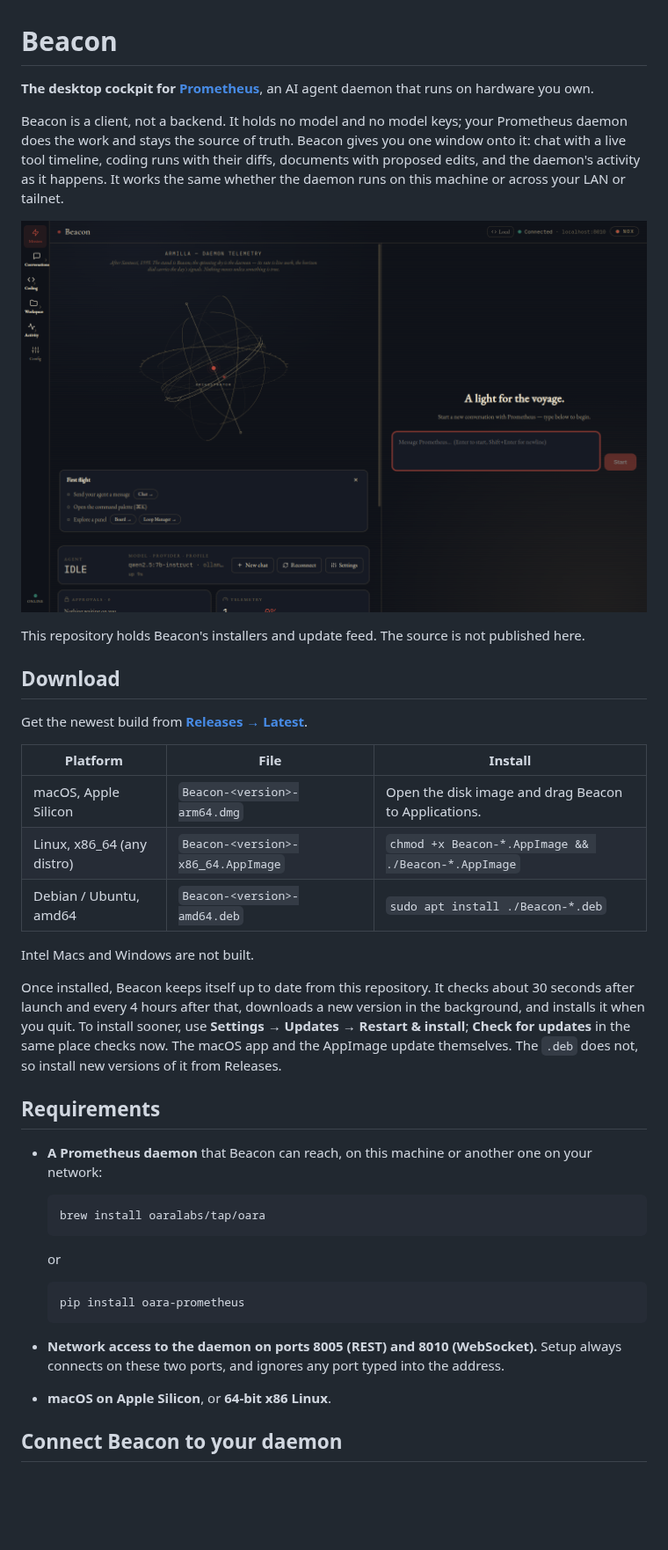
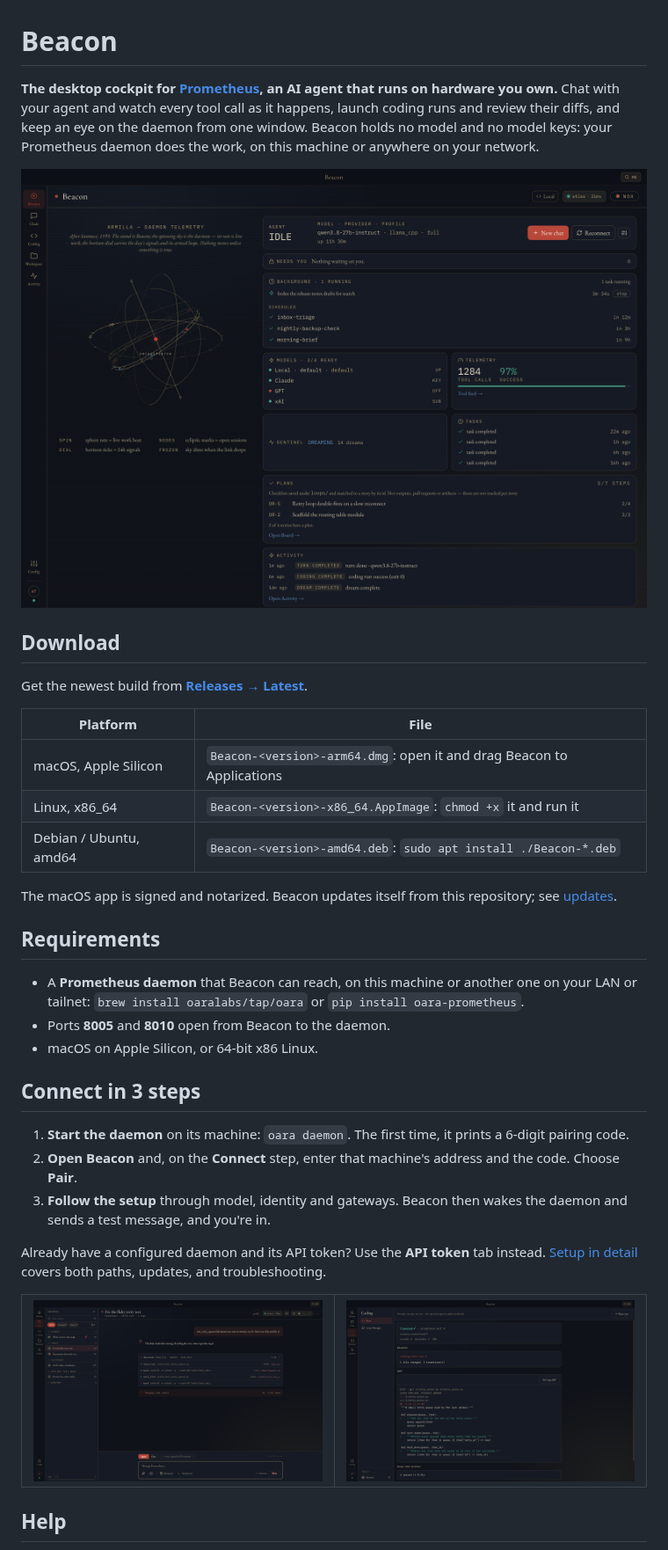
Before and after one commit to OAraLabs/Beacon, a Markdown page: README.md, the part around one of its changes. Shown at 88% size. Drawn GitHub-style; pictures changed too: assets/chat-live.png (added), assets/coding-run.png, assets/mission-home.png; blank space fills up the shorter version.

````diff
--- a/README.md
+++ b/README.md
@@ -1,43 +1,42 @@
 # Beacon
 
-**The desktop cockpit for [Prometheus](https://github.com/OAraLabs/Prometheus)**, an AI agent daemon that runs on hardware you own.
+**The desktop cockpit for [Prometheus](https://github.com/OAraLabs/Prometheus), an AI agent that runs on hardware you own.** Chat with your agent and watch every tool call as it happens, launch coding runs and review their diffs, and keep an eye on the daemon from one window. Beacon holds no model and no model keys: your Prometheus daemon does the work, on this machine or anywhere on your network.
 
-Beacon is a client, not a backend. It holds no model and no model keys; your Prometheus daemon does the work and stays the source of truth. Beacon gives you one window onto it: chat with a live tool timeline, coding runs with their diffs, documents with proposed edits, and the daemon's activity as it happens. It works the same whether the daemon runs on this machine or across your LAN or tailnet.
-
-![Beacon's Mission home: daemon telemetry, the first-flight checklist, agent status and the chat composer](assets/mission-home.png)
-
-This repository holds Beacon's installers and update feed. The source is not published here.
+![Beacon's Mission home: the agent's status and model, background and scheduled tasks, models, plans, and recent activity](assets/mission-home.png)
 
 ## Download
 
 Get the newest build from **[Releases → Latest](https://github.com/OAraLabs/beacon/releases/latest)**.
 
-| Platform | File | Install |
-|---|---|---|
-| macOS, Apple Silicon | `Beacon-<version>-arm64.dmg` | Open the disk image and drag Beacon to Applications. |
-| Linux, x86_64 (any distro) | `Beacon-<version>-x86_64.AppImage` | `chmod +x Beacon-*.AppImage && ./Beacon-*.AppImage` |
-| Debian / Ubuntu, amd64 | `Beacon-<version>-amd64.deb` | `sudo apt install ./Beacon-*.deb` |
+| Platform | File |
+|---|---|
+| macOS, Apple Silicon | `Beacon-<version>-arm64.dmg`: open it and drag Beacon to Applications |
+| Linux, x86_64 | `Beacon-<version>-x86_64.AppImage`: `chmod +x` it and run it |
+| Debian / Ubuntu, amd64 | `Beacon-<version>-amd64.deb`: `sudo apt install ./Beacon-*.deb` |
 
-Intel Macs and Windows are not built.
-
-Once installed, Beacon keeps itself up to date from this repository. It checks about 30 seconds after launch and every 4 hours after that, downloads a new version in the background, and installs it when you quit. To install sooner, use **Settings → Updates → Restart & install**; **Check for updates** in the same place checks now. The macOS app and the AppImage update themselves. The `.deb` does not, so install new versions of it from Releases.
+The macOS app is signed and notarized. Beacon updates itself from this repository; see [updates](docs/SETUP.md#updates).
 
 ## Requirements
 
-- **A Prometheus daemon** that Beacon can reach, on this machine or another one on your network:
+- A **Prometheus daemon** that Beacon can reach, on this machine or another one on your LAN or tailnet:
+  `brew install oaralabs/tap/oara` or `pip install oara-prometheus`.
+- Ports **8005** and **8010** open from Beacon to the daemon.
+- macOS on Apple Silicon, or 64-bit x86 Linux.
 
-  ```sh
-  brew install oaralabs/tap/oara
-  ```
+## Connect in 3 steps
 
-  or
+1. **Start the daemon** on its machine: `oara daemon`. The first time, it prints a 6-digit pairing code.
+2. **Open Beacon** and, on the **Connect** step, enter that machine's address and the code. Choose **Pair**.
+3. **Follow the setup** through model, identity and gateways. Beacon then wakes the daemon and sends a test message, and you're in.
 
-  ```sh
-  pip install oara-prometheus
-  ```
+Already have a configured daemon and its API token? Use the **API token** tab instead. [Setup in detail](docs/SETUP.md) covers both paths, updates, and troubleshooting.
 
-- **Network access to the daemon on ports 8005 (REST) and 8010 (WebSocket).** Setup always connects on these two ports, and ignores any port typed into the address.
-- **macOS on Apple Silicon**, or **64-bit x86 Linux**.
+<table>
+  <tr>
+    <td><img src="assets/chat-live.png" alt="A chat mid-turn: the agent's tool calls listed live, with a running test"></td>
+    <td><img src="assets/coding-run.png" alt="A finished coding run with its branch and diff"></td>
+  </tr>
+</table>
 
-## Connect Beacon to your daemon
+## Help
 
````
Also changed, not shown: other parts of README.md (+3 -49 lines), docs/SETUP.md (added, +86 -0 lines), assets/document-redlines.png (deleted), assets/settings-updates.png (added), assets/setup-connect.png.
